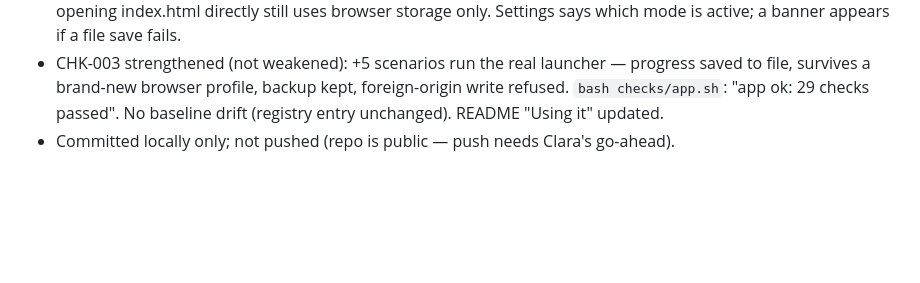
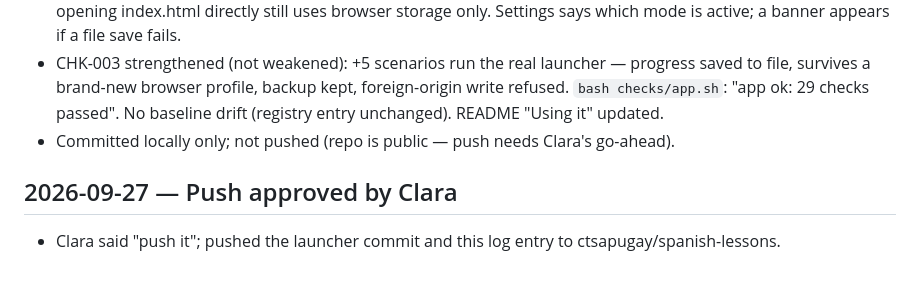
Before and after one commit to ctsapugay/spanish-lessons, a Markdown page: progress/log.md, the part around the change. GitHub-like rendering; blank space fills up the shorter version.

Commit message:
Log approved push
Co-Authored-By: Claude Opus 5.5 <noreply@anthropic.com>

```diff
--- a/progress/log.md
+++ b/progress/log.md
@@ -108,3 +108,6 @@ reader: state, not narrative.
 - app.js: when served by the launcher, the file is the source of truth on startup and every save also goes to the file; opening index.html directly still uses browser storage only. Settings says which mode is active; a banner appears if a file save fails.
 - CHK-003 strengthened (not weakened): +5 scenarios run the real launcher — progress saved to file, survives a brand-new browser profile, backup kept, foreign-origin write refused. `bash checks/app.sh`: "app ok: 29 checks passed". No baseline drift (registry entry unchanged). README "Using it" updated.
 - Committed locally only; not pushed (repo is public — push needs Clara's go-ahead).
+
+## 2026-09-27 — Push approved by Clara
+- Clara said "push it"; pushed the launcher commit and this log entry to ctsapugay/spanish-lessons.
```
